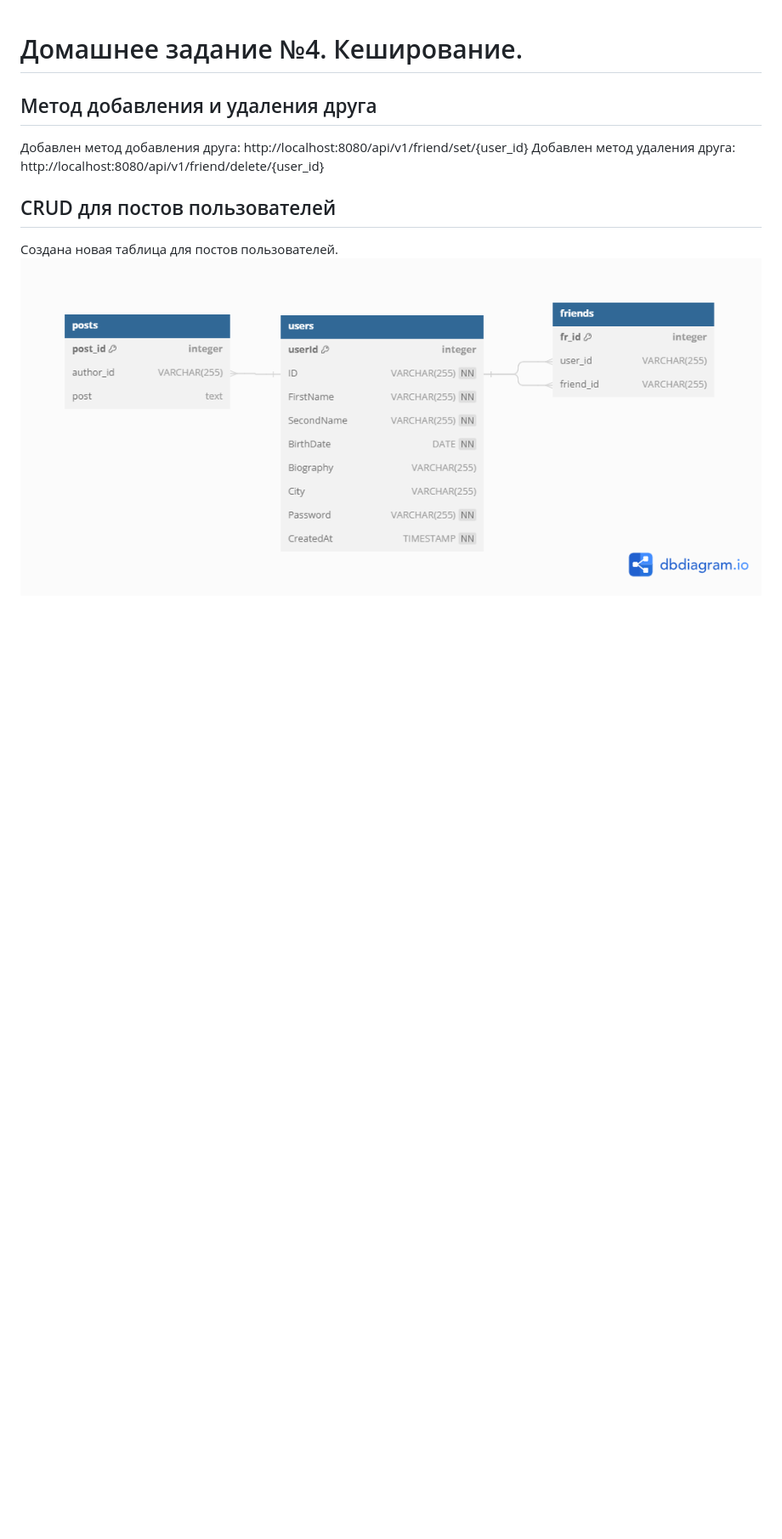
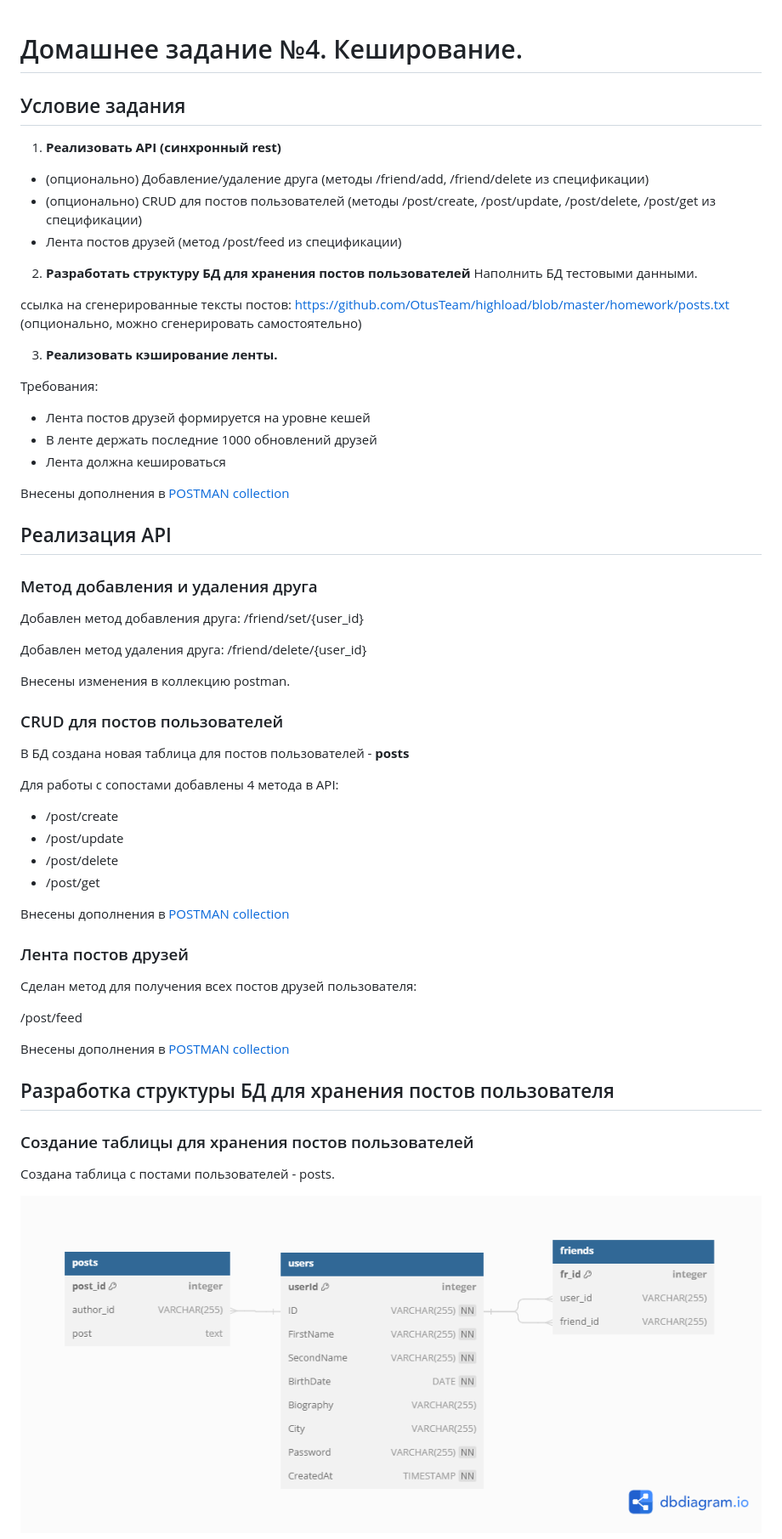
Before and after one commit to DamirAbd/HLA-HW1, a Markdown page: HW4/report.md, the part around the change printed below. Shown: that part at 85% size. Drawn GitHub-style; blank space fills up the shorter version.

```diff
--- a/HW4/report.md
+++ b/HW4/report.md
@@ -1,12 +1,64 @@
 # Домашнее задание №4. Кеширование.
 
-## Метод добавления и удаления друга
+## Условие задания
 
-Добавлен метод добавления друга: http://localhost:8080/api/v1/friend/set/{user_id}
-Добавлен метод удаления друга: http://localhost:8080/api/v1/friend/delete/{user_id}
+1) **Реализовать API (синхронный rest)**
 
-## CRUD для постов пользователей
+* (опционально) Добавление/удаление друга (методы /friend/add, /friend/delete из спецификации)
+* (опционально) CRUD для постов пользователей (методы /post/create, /post/update, /post/delete, /post/get из спецификации)
+* Лента постов друзей (метод /post/feed из спецификации)
 
-Создана новая таблица для постов пользователей.
+2) **Разработать структуру БД для хранения постов пользователей**
+Наполнить БД тестовыми данными.
+
+ссылка на сгенерированные тексты постов: https://github.com/OtusTeam/highload/blob/master/homework/posts.txt
+(опционально, можно сгенерировать самостоятельно)
+
+3) **Реализовать кэширование ленты.**
+
+Требования:
+
+* Лента постов друзей формируется на уровне кешей
+* В ленте держать последние 1000 обновлений друзей
+* Лента должна кешироваться
+
+Внесены дополнения в [POSTMAN collection](OTUS-HighLoadArch-HW1.postman_collection)
+
+## Реализация API
+
+### Метод добавления и удаления друга
+
+Добавлен метод добавления друга: /friend/set/{user_id}
+
+Добавлен метод удаления друга: /friend/delete/{user_id}
+
+Внесены изменения в коллекцию postman.
+
+### CRUD для постов пользователей
+
+В БД создана новая таблица для постов пользователей - **posts**
+
+Для работы с сопостами добавлены 4 метода в API:
+* /post/create
+* /post/update
+* /post/delete
+* /post/get
+
+Внесены дополнения в [POSTMAN collection](OTUS-HighLoadArch-HW1.postman_collection)
+
+### Лента постов друзей
+
+Сделан метод для получения всех постов друзей пользователя:
+
+/post/feed
+
+Внесены дополнения в [POSTMAN collection](OTUS-HighLoadArch-HW1.postman_collection)
+
+## Разработка структуры БД для хранения постов пользователя
+
+### Создание таблицы для хранения постов пользователей
+
+Создана таблица с постами пользователей - posts.
+
 ![posts table](<OTUS HW.png>)
 
```
Also changed, not shown: other parts of HW4/report.md (+44 -27 lines), HW4/image-3.png (added), HW4/image-4.png (added), HW4/image-5.png (added), 5 other files.
